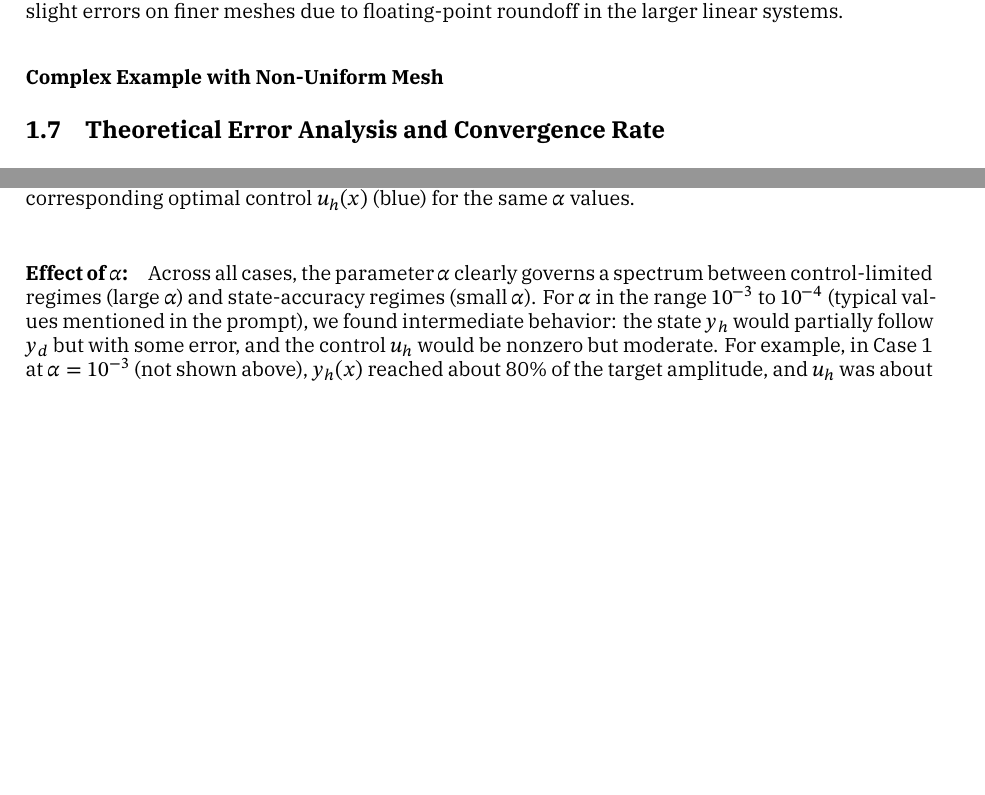
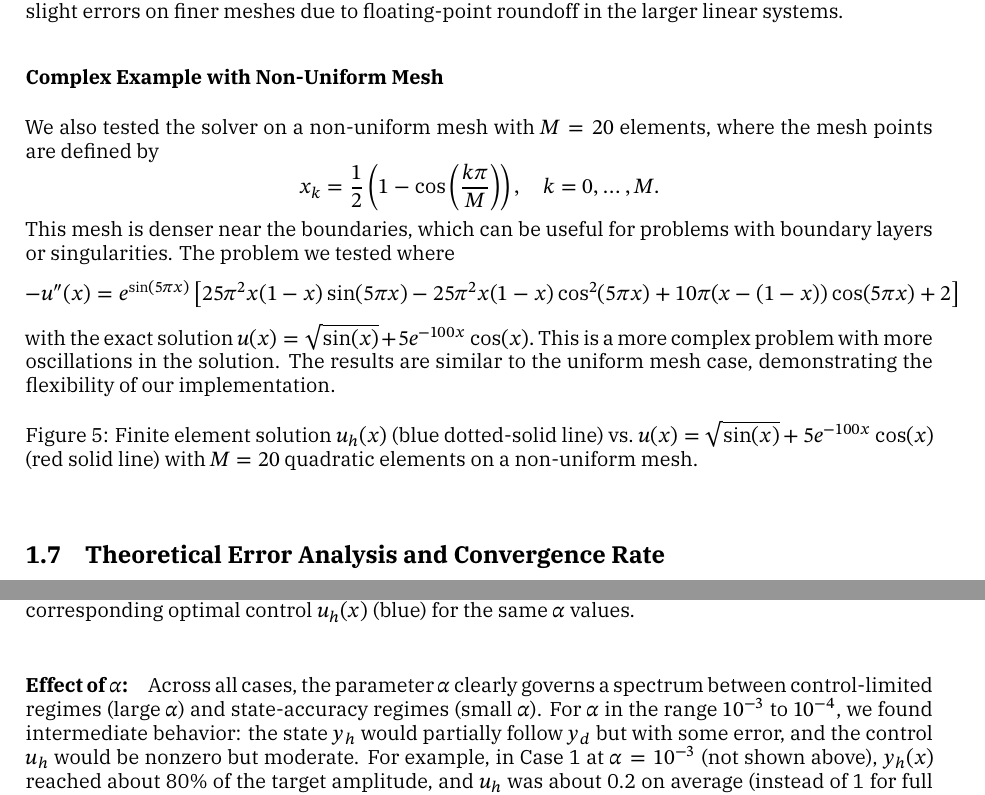
Before and after one commit to TrymSaether/TMA4212-Project-2-FEM, a LaTeX document (main.tex): two parts of pages 9 and 14 of 17, joined at a grey line, cut so that both start at the same text, the shorter picture padded with empty space. Compiled offline with XeLaTeX; a missing font is replaced by an installed copy or a similar font.

Commit message:
Add complex example with non-uniform mesh and update theoretical error analysis

```diff
--- a/main.tex
+++ b/main.tex
@@ -364,7 +364,31 @@ whose exact solution is \(u(x) = \tfrac12\,x(1-x)\).
 Note that since the exact solution is quadratic means our P2 elements should represent it perfectly.
 With Simpson's rule integration, $u_h(x)$ theoretically matches $u(x)$ exactly.
 In practice, we observe slight errors on finer meshes due to floating-point roundoff in the larger linear systems.
+
 \subsubsection*{Complex Example with Non-Uniform Mesh}
+We also tested the solver on a non-uniform mesh with $M=20$ elements, where the mesh points are defined by
+\[
+	x_k = \frac{1}{2}\left(1-\cos\left(\frac{k\pi}{M}\right)\right), \quad k=0,\ldots,M.
+\]
+This mesh is denser near the boundaries, which can be useful for problems with boundary layers or singularities.
+The problem we tested where
+\[
+	-u''(x) = e^{\sin(5\pi x)}\left[25\pi^2 x(1-x)\sin(5\pi x) - 25\pi^2 x(1-x)\cos^2(5\pi x) + 10\pi (x-(1-x))\cos(5\pi x) + 2\right]
+\]
+with the exact solution
+\(
+	u(x) =\sqrt{\sin(x)} + 5e^{-100x}\cos(x).
+\)
+This is a more complex problem with more oscillations in the solution.
+The results are similar to the uniform mesh case, demonstrating the flexibility of our implementation.
+\begin{figure}[H]
+	\centering
+	% \includegraphics[width=0.85\textwidth]{figures/fem_plot_convergence_nonuniform_M20.png}
+	\caption{Finite element solution \(u_h(x)\) (blue dotted-solid line) vs.\
+		\(u(x)=\sqrt{\sin(x)} + 5e^{-100x}\cos(x)\) (red solid line) with \(M=20\) quadratic elements on a non-uniform mesh.}
+	\label{fig:solution_nonuniform}
+\end{figure}
+
 
 \subsection{Theoretical Error Analysis and Convergence Rate}
 Table~\ref{tab:convergence_fancy} illustrates that our numerical results match
@@ -481,7 +505,9 @@ Aside from those spikes, $u_h$ was relatively small elsewhere, since once the st
 	\label{fig:opt_control_case3}
 \end{figure}
 
-\paragraph{Effect of $\alpha$:} Across all cases, the parameter $\alpha$ clearly governs a spectrum between control-limited regimes (large $\alpha$) and state-accuracy regimes (small $\alpha$). For $\alpha$ in the range $10^{-3}$ to $10^{-4}$ (typical values mentioned in the prompt), we found intermediate behavior: the state $y_h$ would partially follow $y_d$ but with some error, and the control $u_h$ would be nonzero but moderate. For example, in Case 1 at $\alpha=10^{-3}$ (not shown above), $y_h(x)$ reached about 80\% of the target amplitude, and $u_h$ was about 0.2 on average (instead of 1 for full control). As $\alpha$ gets smaller, the state approximation improves at the cost of higher $u_h$ norms, illustrating the classic trade-off between fidelity and control effort. Our simulations for $\alpha=10^{-6}$ are near the extreme where $y_h$ is very close to $y_d$ in all cases, and $u_h$ is correspondingly large (especially where needed to overcome boundary or discontinuity constraints). For $\alpha=10^{-2}$, conversely, $y_h$ is very far from $y_d$ (often just the zero solution) because any significant control is too costly.
+\paragraph{Effect of $\alpha$:} Across all cases, the parameter $\alpha$ clearly governs a spectrum between control-limited regimes (large $\alpha$) and state-accuracy regimes (small $\alpha$).
+For $\alpha$ in the range $10^{-3}$ to $10^{-4}$, we found intermediate behavior: the state $y_h$ would partially follow $y_d$ but with some error, and the control $u_h$ would be nonzero but moderate.
+For example, in Case 1 at $\alpha=10^{-3}$ (not shown above), $y_h(x)$ reached about 80\% of the target amplitude, and $u_h$ was about 0.2 on average (instead of 1 for full control). As $\alpha$ gets smaller, the state approximation improves at the cost of higher $u_h$ norms, illustrating the classic trade-off between fidelity and control effort. Our simulations for $\alpha=10^{-6}$ are near the extreme where $y_h$ is very close to $y_d$ in all cases, and $u_h$ is correspondingly large (especially where needed to overcome boundary or discontinuity constraints). For $\alpha=10^{-2}$, conversely, $y_h$ is very far from $y_d$ (often just the zero solution) because any significant control is too costly.
 
 This qualitative behavior matches expectations: when control is cheap (small $\alpha$), the optimal strategy is to aggressively drive $y$ toward the target; when control is expensive (large $\alpha$), it's better to accept error in $y$ and keep $u$ small.
 
```
Also changed, not shown: figures/convergence_ex1_M25.png (added), 1 other file.
